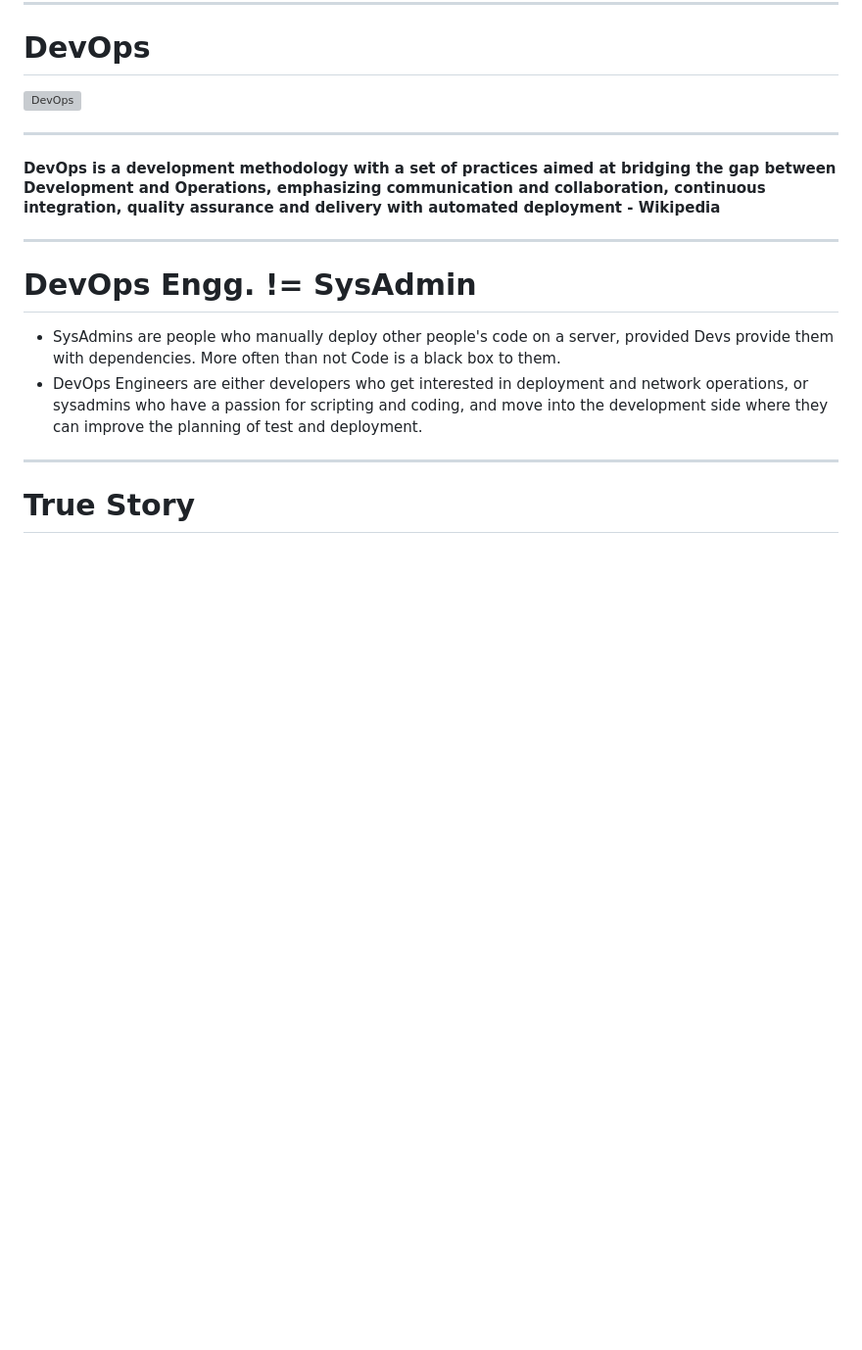
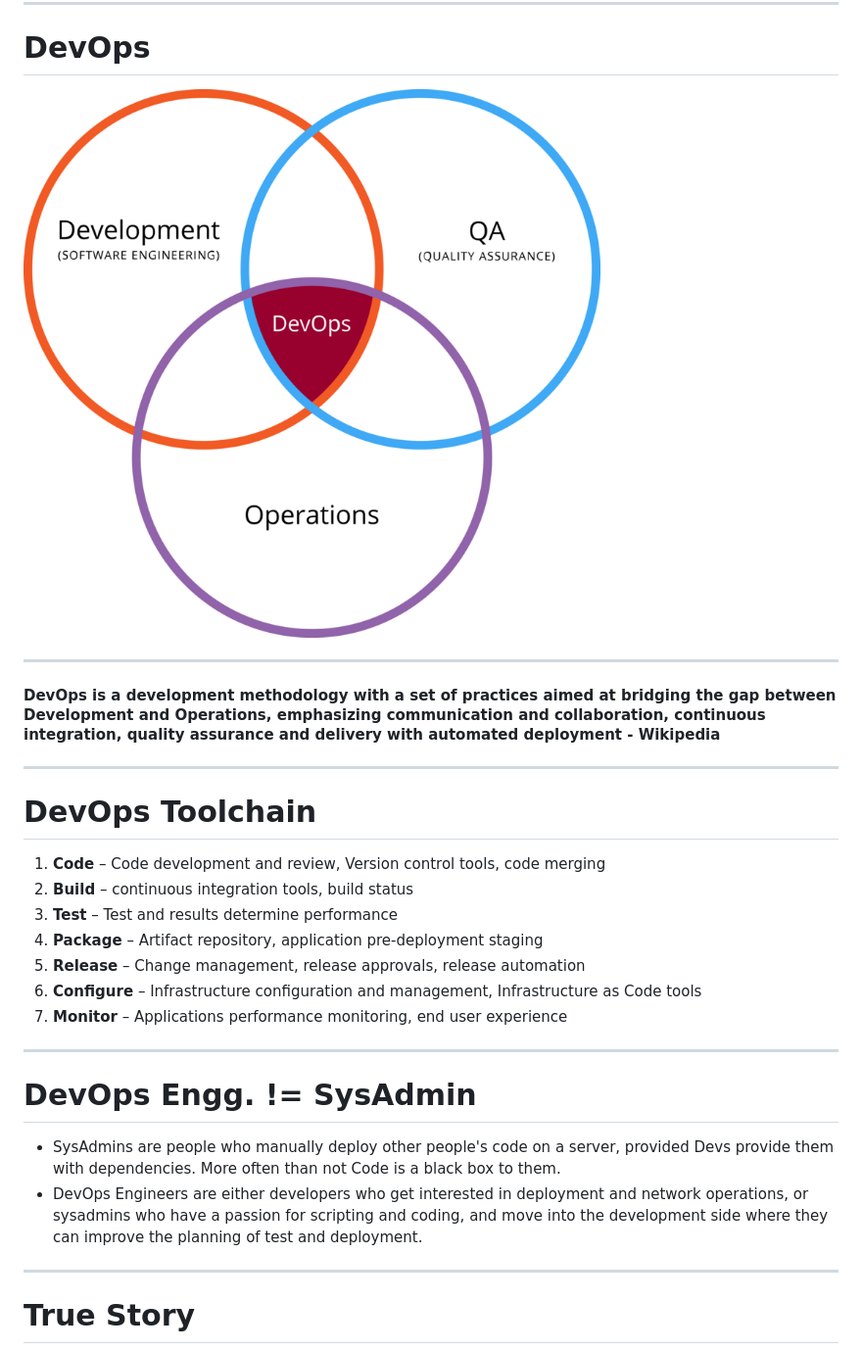
Before and after one commit to dhilipsiva/talks, a Markdown page: 2016-11-26-<Venturesity>-<Accion-Labs>-<Introduction-To-Devops-And-Docker-Aws->.md, the part around the change. Shown: that part at 98% size. Drawn GitHub-style; pictures changed too: assets/2016-11-26/devops.png (added); blank space fills up the shorter version; grey boxes are pictures that could not be loaded.

Commit message:
Fix image path`

```diff
--- a/2016-11-26-<Venturesity>-<Accion-Labs>-<Introduction-To-Devops-And-Docker-Aws->.md
+++ b/2016-11-26-<Venturesity>-<Accion-Labs>-<Introduction-To-Devops-And-Docker-Aws->.md
@@ -39,13 +39,24 @@ template: invert
 
 # DevOps
 
-![DevOps](https://raw.githubusercontent.com/dhilipsiva/talks/master/assets/2016-11-26/devops.svg "DevOps")
+![DevOps](https://raw.githubusercontent.com/dhilipsiva/talks/master/assets/2016-11-26/devops.png "DevOps")
 
 ---
 
 
 #### DevOps is a development methodology with a set of practices aimed at bridging the gap between Development and Operations, emphasizing communication and collaboration, continuous integration, quality assurance and delivery with automated deployment - Wikipedia
 
+---
+
+# DevOps Toolchain
+
+1. **Code** – Code development and review, Version control tools, code merging
+1. **Build** – continuous integration tools, build status
+1. **Test** – Test and results determine performance
+1. **Package** – Artifact repository, application pre-deployment staging
+1. **Release** – Change management, release approvals, release automation
+1. **Configure** – Infrastructure configuration and management, Infrastructure as Code tools
+1. **Monitor** – Applications performance monitoring, end user experience
 
 ---
 
```
Also changed, not shown: 1 other file.
